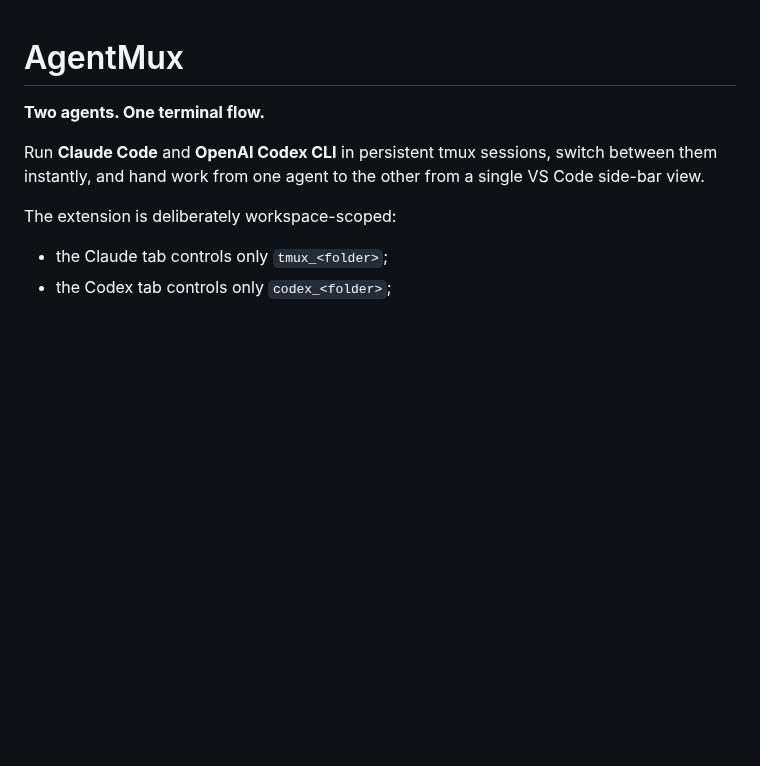
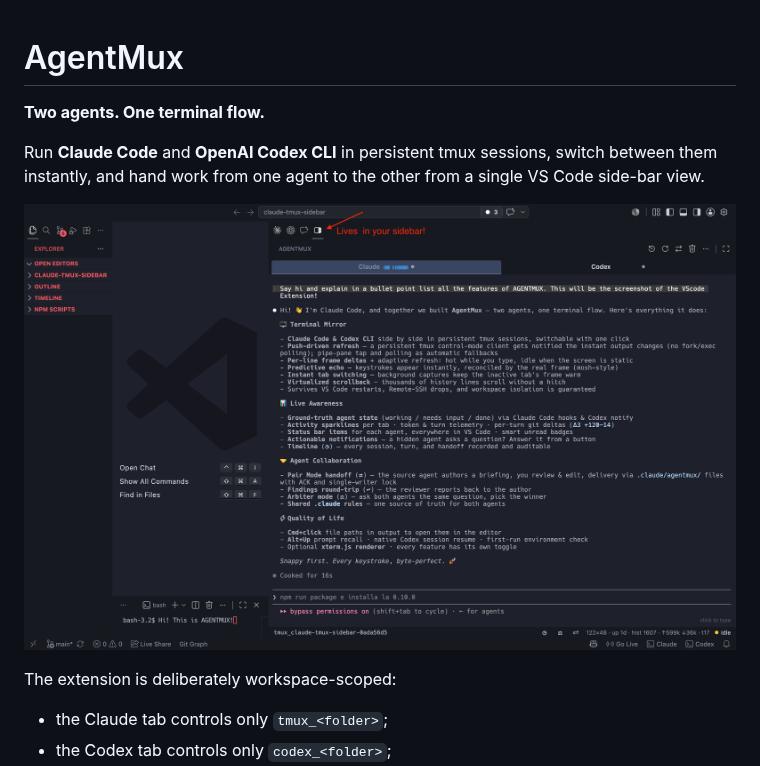
Before and after one commit to Danesed/claude-tmux-sidebar, a Markdown page: README.md, the part around the change. Drawn GitHub-style; pictures changed too: media/agentmux.0.10.0.png (added); blank space fills up the shorter version.

Commit message:
feat: add image for AgentMux demo and update .vscodeignore to include .claude directory

```diff
--- a/README.md
+++ b/README.md
@@ -5,6 +5,8 @@
 Run **Claude Code** and **OpenAI Codex CLI** in persistent tmux sessions, switch
 between them instantly, and hand work from one agent to the other from a single
 VS Code side-bar view.
+
+![AgentMux in action: the Claude tab mirrored in the side bar with live state, activity sparkline and telemetry footer](media/agentmux.0.10.0.png)
 
 The extension is deliberately workspace-scoped:
 
```
Also changed, not shown: 1 other file.
